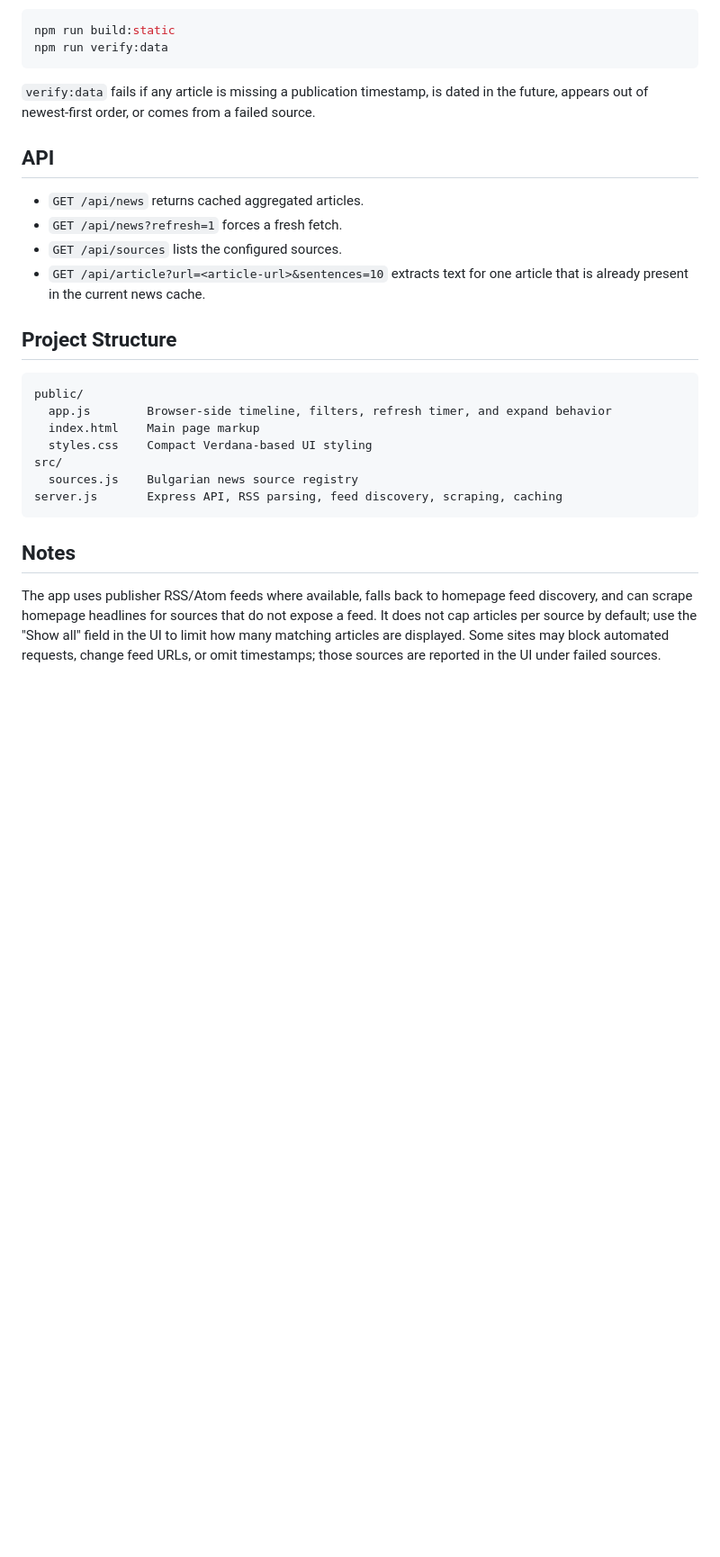
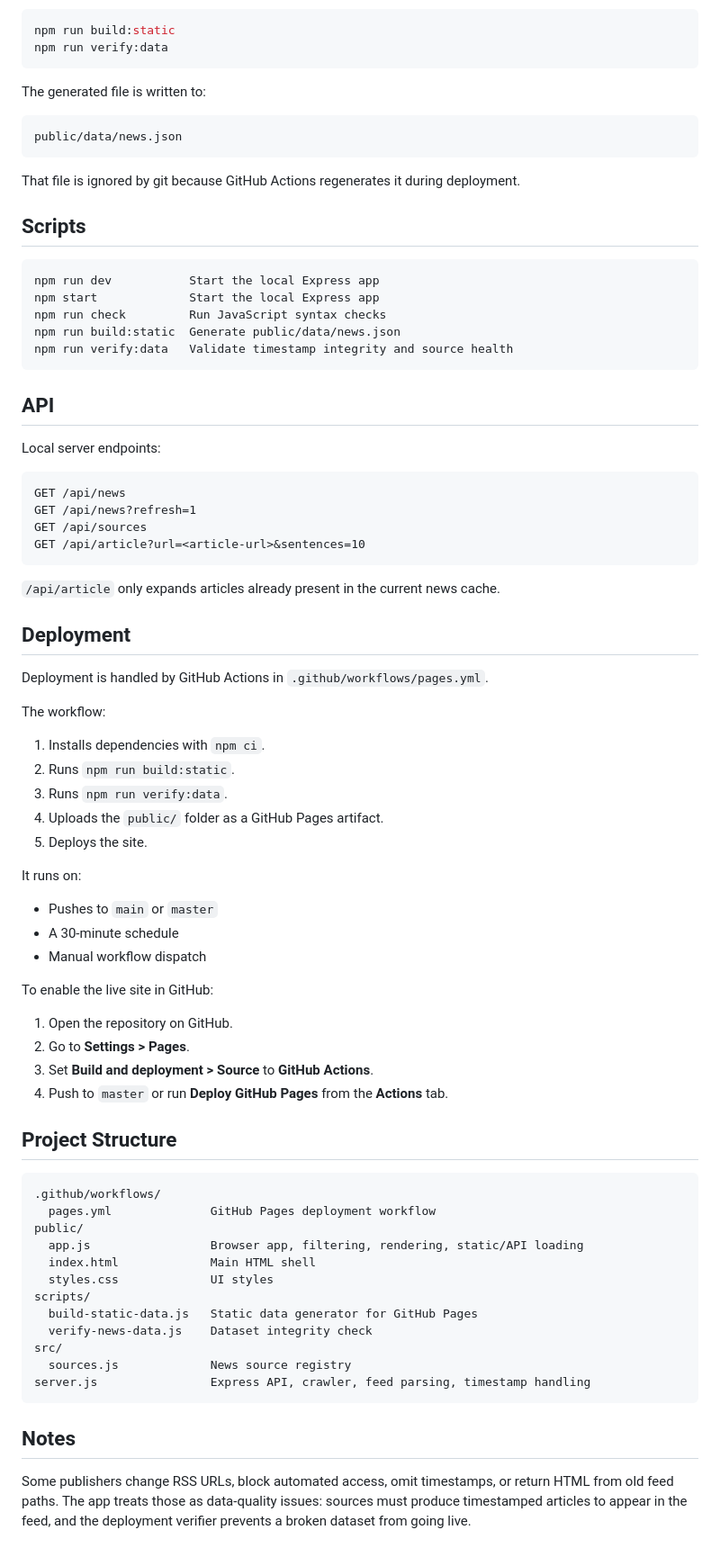
Before and after one commit to totalik9/NewsApp, a Markdown page: README.md, the part around one of its changes. Shown at 90% size. Drawn GitHub-style; blank space fills up the shorter version.

````diff
--- a/README.md
+++ b/README.md
@@ -57,27 +79,79 @@ npm run build:static
 npm run verify:data
 ```
 
-`verify:data` fails if any article is missing a publication timestamp, is dated in the future, appears out of newest-first order, or comes from a failed source.
+The generated file is written to:
+
+```text
+public/data/news.json
+```
+
+That file is ignored by git because GitHub Actions regenerates it during deployment.
+
+## Scripts
+
+```text
+npm run dev           Start the local Express app
+npm start             Start the local Express app
+npm run check         Run JavaScript syntax checks
+npm run build:static  Generate public/data/news.json
+npm run verify:data   Validate timestamp integrity and source health
+```
 
 ## API
 
-- `GET /api/news` returns cached aggregated articles.
-- `GET /api/news?refresh=1` forces a fresh fetch.
-- `GET /api/sources` lists the configured sources.
-- `GET /api/article?url=<article-url>&sentences=10` extracts text for one article that is already present in the current news cache.
+Local server endpoints:
+
+```text
+GET /api/news
+GET /api/news?refresh=1
+GET /api/sources
+GET /api/article?url=<article-url>&sentences=10
+```
+
+`/api/article` only expands articles already present in the current news cache.
+
+## Deployment
+
+Deployment is handled by GitHub Actions in `.github/workflows/pages.yml`.
+
+The workflow:
+
+1. Installs dependencies with `npm ci`.
+2. Runs `npm run build:static`.
+3. Runs `npm run verify:data`.
+4. Uploads the `public/` folder as a GitHub Pages artifact.
+5. Deploys the site.
+
+It runs on:
+
+- Pushes to `main` or `master`
+- A 30-minute schedule
+- Manual workflow dispatch
+
+To enable the live site in GitHub:
+
+1. Open the repository on GitHub.
+2. Go to **Settings > Pages**.
+3. Set **Build and deployment > Source** to **GitHub Actions**.
+4. Push to `master` or run **Deploy GitHub Pages** from the **Actions** tab.
 
 ## Project Structure
 
 ```text
+.github/workflows/
+  pages.yml              GitHub Pages deployment workflow
 public/
-  app.js        Browser-side timeline, filters, refresh timer, and expand behavior
-  index.html    Main page markup
-  styles.css    Compact Verdana-based UI styling
+  app.js                 Browser app, filtering, rendering, static/API loading
+  index.html             Main HTML shell
+  styles.css             UI styles
+scripts/
+  build-static-data.js   Static data generator for GitHub Pages
+  verify-news-data.js    Dataset integrity check
 src/
-  sources.js    Bulgarian news source registry
-server.js       Express API, RSS parsing, feed discovery, scraping, caching
+  sources.js             News source registry
+server.js                Express API, crawler, feed parsing, timestamp handling
 ```
 
 ## Notes
 
-The app uses publisher RSS/Atom feeds where available, falls back to homepage feed discovery, and can scrape homepage headlines for sources that do not expose a feed. It does not cap articles per source by default; use the "Show all" field in the UI to limit how many matching articles are displayed. Some sites may block automated requests, change feed URLs, or omit timestamps; those sources are reported in the UI under failed sources.
+Some publishers change RSS URLs, block automated access, omit timestamps, or return HTML from old feed paths. The app treats those as data-quality issues: sources must produce timestamped articles to appear in the feed, and the deployment verifier prevents a broken dataset from going live.
````
Also changed, not shown: other parts of README.md (+57 -35 lines).
